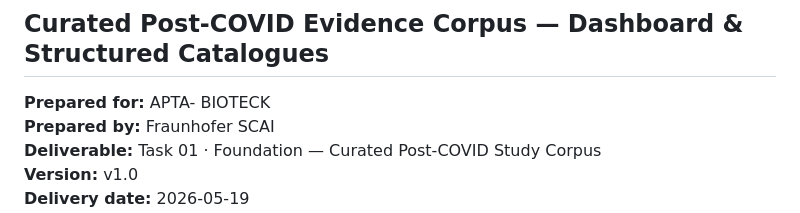
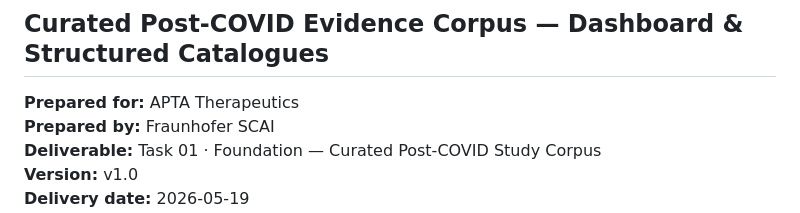
Before and after one commit to SCAI-BIO/apta, a Markdown page: APTA_Task01/README_Task01.md, the part around the change. GitHub-like rendering.

```diff
--- a/APTA_Task01/README_Task01.md
+++ b/APTA_Task01/README_Task01.md
@@ -1,7 +1,7 @@
 # APTA-BIOTECK · Task 01 Deliverable
 ## Curated Post-COVID Evidence Corpus — Dashboard & Structured Catalogues
 
-**Prepared for:** APTA- BIOTECK
+**Prepared for:** APTA Therapeutics
 **Prepared by:** Fraunhofer SCAI
 **Deliverable:** Task 01 · Foundation — Curated Post-COVID Study Corpus
 **Version:** v1.0
```
